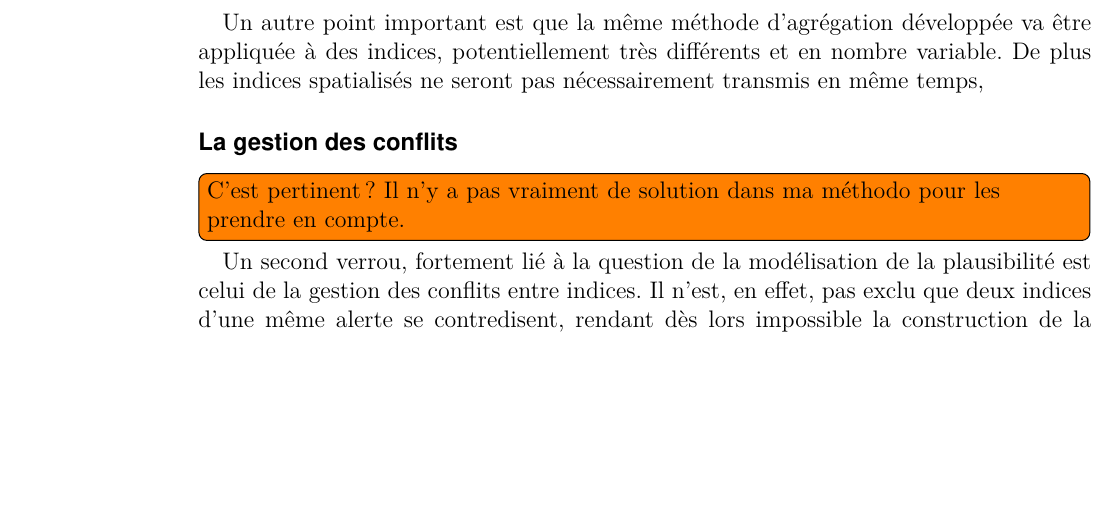
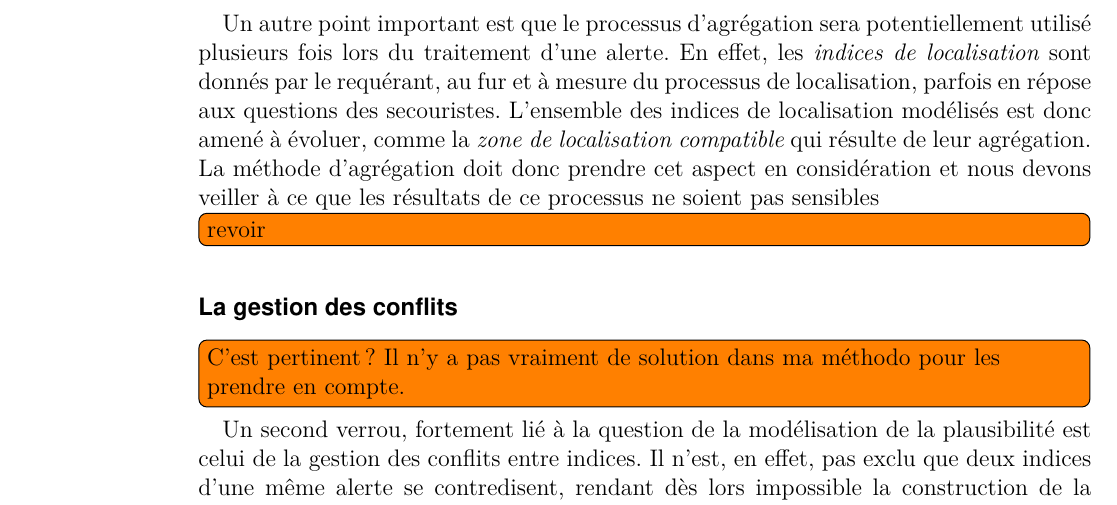
Before and after one commit to MBunel/Manuscrit, a LaTeX book (src/main.tex, which reads src/Corps/Partie1/Chapitre2/Section1/section.tex): part of page 8 of 16, cut at the place of the change, the shorter picture padded with empty space. Compiled offline with XeLaTeX.

Commit message:
Rédaction

```diff
--- a/src/Corps/Partie1/Chapitre2/Section1/section.tex
+++ b/src/Corps/Partie1/Chapitre2/Section1/section.tex
@@ -285,10 +285,18 @@ pondérant. De même, la différence de précision entre deux indices doit
 % Différence des indices
 % Traitement 'indépendant' de la localisation
 
-Un autre point important est que la même méthode d'agrégation
-développée va être appliquée à des indices, potentiellement très
-différents et en nombre variable. De plus les indices spatialisés ne
-seront pas nécessairement transmis en même temps,
+Un autre point important est que le processus d'agrégation sera
+potentiellement utilisé plusieurs fois lors du traitement d'une
+alerte. En effet, les \emph{indices de localisation} sont donnés par
+le requérant, au fur et à mesure du processus de localisation, parfois
+en répose aux questions des secouristes. L'ensemble des indices de
+localisation modélisés est donc amené à évoluer, comme la \emph{zone
+  de localisation compatible} qui résulte de leur agrégation. La
+méthode d’agrégation doit donc prendre cet aspect en considération et
+nous devons veiller à ce que les résultats de ce processus ne soient
+pas sensibles
+
+\tdi{revoir}
 
 \paragraph{La gestion des conflits}
 
```
